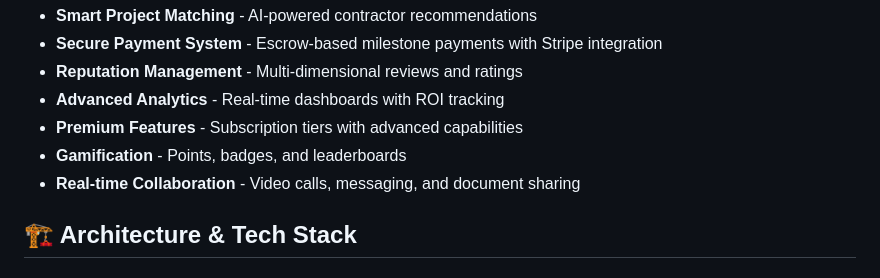
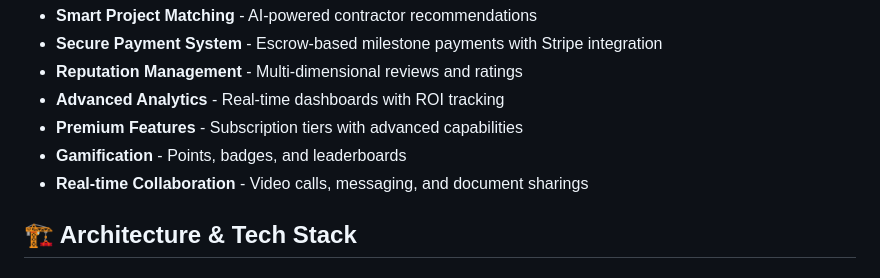
Before and after one commit to TharinduThilakshana0thildezo/Construct-TDz-Mobile, a Markdown page: README.md, the part around the change. Rendered like a GitHub page.

```diff
--- a/README.md
+++ b/README.md
@@ -12,7 +12,7 @@ ConstructionLK is a full-featured platform designed to revolutionize how constru
 - **Advanced Analytics** - Real-time dashboards with ROI tracking
 - **Premium Features** - Subscription tiers with advanced capabilities
 - **Gamification** - Points, badges, and leaderboards
-- **Real-time Collaboration** - Video calls, messaging, and document sharing
+- **Real-time Collaboration** - Video calls, messaging, and document sharings
 
 ## 🏗️ Architecture & Tech Stack
 
```
